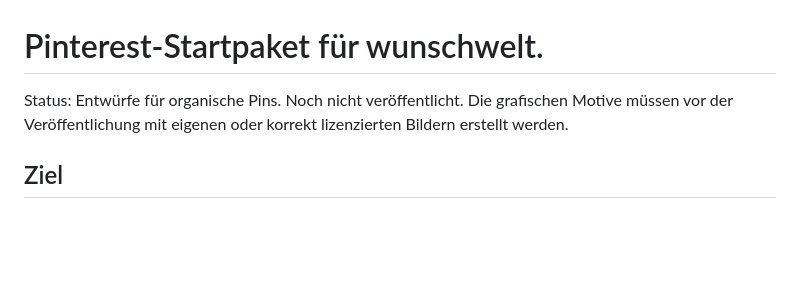
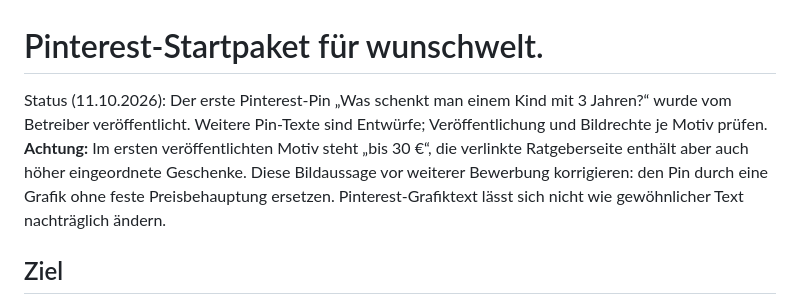
Before and after one commit to dennis-glaser-coder/wunschwelt, a Markdown page: pinterest-startpaket.md, the part around the change. Rendered like a GitHub page; blank space fills up the shorter version.

Commit message:
Record first Pinterest publication and flag misleading price promise in pin image

```diff
--- a/pinterest-startpaket.md
+++ b/pinterest-startpaket.md
@@ -1,6 +1,6 @@
 # Pinterest-Startpaket für wunschwelt.
 
-Status: Entwürfe für organische Pins. Noch nicht veröffentlicht. Die grafischen Motive müssen vor der Veröffentlichung mit eigenen oder korrekt lizenzierten Bildern erstellt werden.
+Status (11.10.2026): Der erste Pinterest-Pin „Was schenkt man einem Kind mit 3 Jahren?“ wurde vom Betreiber veröffentlicht. Weitere Pin-Texte sind Entwürfe; Veröffentlichung und Bildrechte je Motiv prüfen. **Achtung:** Im ersten veröffentlichten Motiv steht „bis 30 €“, die verlinkte Ratgeberseite enthält aber auch höher eingeordnete Geschenke. Diese Bildaussage vor weiterer Bewerbung korrigieren: den Pin durch eine Grafik ohne feste Preisbehauptung ersetzen. Pinterest-Grafiktext lässt sich nicht wie gewöhnlicher Text nachträglich ändern.
 
 ## Ziel
 
```
